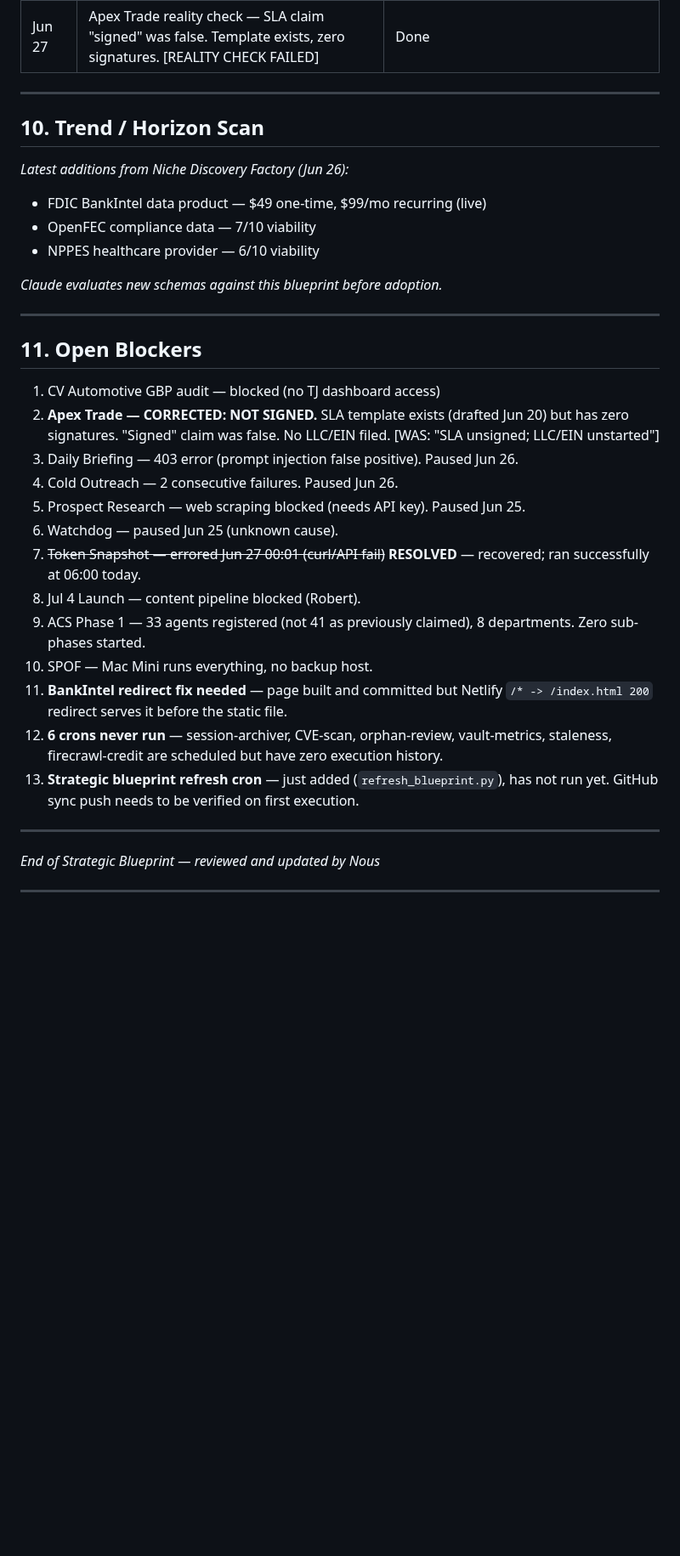
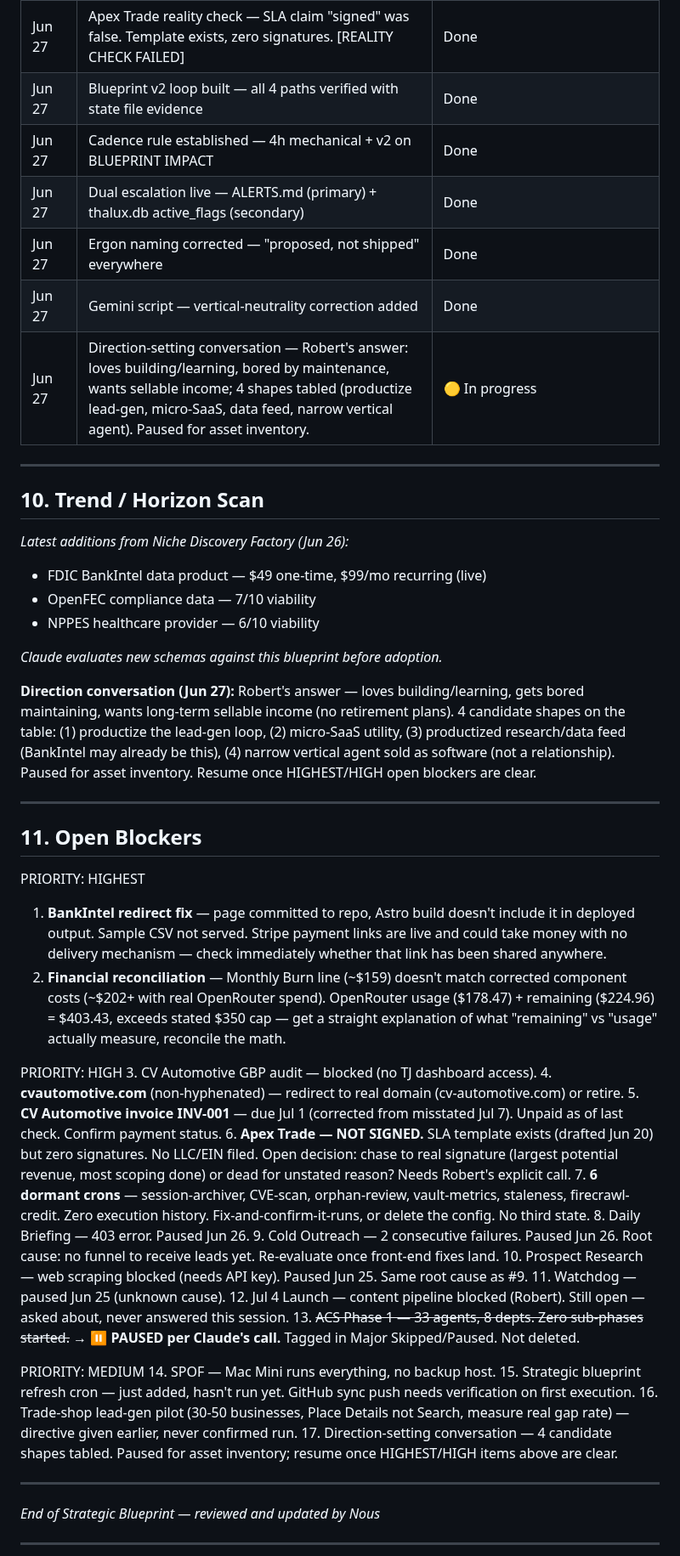
Before and after one commit to robertweatherb1/thalux-site, a Markdown page: public/strategic-blueprint.md, the part around one of its changes. Shown at 85% size. Rendered like a GitHub page; blank space fills up the shorter version.

Commit message:
backfill: session memory — Active Directives, ACS paused, blockers reprioritized

```diff
--- a/public/strategic-blueprint.md
+++ b/public/strategic-blueprint.md
@@ -162,6 +176,12 @@ When the v2 loop reaches iteration=3 with failures:
 | Jun 27 | ThaluxAI volume version-controlled to private GitHub repo | Done |
 | Jun 27 | Self-verification skill created (auto-loads) | Done |
 | Jun 27 | Apex Trade reality check — SLA claim "signed" was false. Template exists, zero signatures. [REALITY CHECK FAILED] | Done |
+| Jun 27 | Blueprint v2 loop built — all 4 paths verified with state file evidence | Done |
+| Jun 27 | Cadence rule established — 4h mechanical + v2 on BLUEPRINT IMPACT | Done |
+| Jun 27 | Dual escalation live — ALERTS.md (primary) + thalux.db active_flags (secondary) | Done |
+| Jun 27 | Ergon naming corrected — "proposed, not shipped" everywhere | Done |
+| Jun 27 | Gemini script — vertical-neutrality correction added | Done |
+| Jun 27 | Direction-setting conversation — Robert's answer: loves building/learning, bored by maintenance, wants sellable income; 4 shapes tabled (productize lead-gen, micro-SaaS, data feed, narrow vertical agent). Paused for asset inventory. | 🟡 In progress |
 
 ---
 
@@ -174,23 +194,34 @@ When the v2 loop reaches iteration=3 with failures:
 
 *Claude evaluates new schemas against this blueprint before adoption.*
 
+**Direction conversation (Jun 27):** Robert's answer — loves building/learning, gets bored maintaining, wants long-term sellable income (no retirement plans). 4 candidate shapes on the table: (1) productize the lead-gen loop, (2) micro-SaaS utility, (3) productized research/data feed (BankIntel may already be this), (4) narrow vertical agent sold as software (not a relationship). Paused for asset inventory. Resume once HIGHEST/HIGH open blockers are clear.
+
 ---
 
 ## 11. Open Blockers
 
-1. CV Automotive GBP audit — blocked (no TJ dashboard access)
-2. **Apex Trade — CORRECTED: NOT SIGNED.** SLA template exists (drafted Jun 20) but has zero signatures. "Signed" claim was false. No LLC/EIN filed. [WAS: "SLA unsigned; LLC/EIN unstarted"]
-3. Daily Briefing — 403 error (prompt injection false positive). Paused Jun 26.
-4. Cold Outreach — 2 consecutive failures. Paused Jun 26.
-5. Prospect Research — web scraping blocked (needs API key). Paused Jun 25.
-6. Watchdog — paused Jun 25 (unknown cause).
-7. ~~Token Snapshot — errored Jun 27 00:01 (curl/API fail)~~ **RESOLVED** — recovered; ran successfully at 06:00 today.
-8. Jul 4 Launch — content pipeline blocked (Robert).
-9. ACS Phase 1 — 33 agents registered (not 41 as previously claimed), 8 departments. Zero sub-phases started.
-10. SPOF — Mac Mini runs everything, no backup host.
-11. **BankIntel redirect fix needed** — page built and committed but Netlify `/* -> /index.html 200` redirect serves it before the static file.
-12. **6 crons never run** — session-archiver, CVE-scan, orphan-review, vault-metrics, staleness, firecrawl-credit are scheduled but have zero execution history.
-13. **Strategic blueprint refresh cron** — just added (`refresh_blueprint.py`), has not run yet. GitHub sync push needs to be verified on first execution.
+PRIORITY: HIGHEST
+1. **BankIntel redirect fix** — page committed to repo, Astro build doesn't include it in deployed output. Sample CSV not served. Stripe payment links are live and could take money with no delivery mechanism — check immediately whether that link has been shared anywhere.
+2. **Financial reconciliation** — Monthly Burn line (~$159) doesn't match corrected component costs (~$202+ with real OpenRouter spend). OpenRouter usage ($178.47) + remaining ($224.96) = $403.43, exceeds stated $350 cap — get a straight explanation of what "remaining" vs "usage" actually measure, reconcile the math.
+
+PRIORITY: HIGH
+3. CV Automotive GBP audit — blocked (no TJ dashboard access).
+4. **cvautomotive.com** (non-hyphenated) — redirect to real domain (cv-automotive.com) or retire.
+5. **CV Automotive invoice INV-001** — due Jul 1 (corrected from misstated Jul 7). Unpaid as of last check. Confirm payment status.
+6. **Apex Trade — NOT SIGNED.** SLA template exists (drafted Jun 20) but zero signatures. No LLC/EIN filed. Open decision: chase to real signature (largest potential revenue, most scoping done) or dead for unstated reason? Needs Robert's explicit call.
+7. **6 dormant crons** — session-archiver, CVE-scan, orphan-review, vault-metrics, staleness, firecrawl-credit. Zero execution history. Fix-and-confirm-it-runs, or delete the config. No third state.
+8. Daily Briefing — 403 error. Paused Jun 26.
+9. Cold Outreach — 2 consecutive failures. Paused Jun 26. Root cause: no funnel to receive leads yet. Re-evaluate once front-end fixes land.
+10. Prospect Research — web scraping blocked (needs API key). Paused Jun 25. Same root cause as #9.
+11. Watchdog — paused Jun 25 (unknown cause).
+12. Jul 4 Launch — content pipeline blocked (Robert). Still open — asked about, never answered this session.
+13. ~~ACS Phase 1 — 33 agents, 8 depts. Zero sub-phases started.~~ → **⏸ PAUSED per Claude's call.** Tagged in Major Skipped/Paused. Not deleted.
+
+PRIORITY: MEDIUM
+14. SPOF — Mac Mini runs everything, no backup host.
+15. Strategic blueprint refresh cron — just added, hasn't run yet. GitHub sync push needs verification on first execution.
+16. Trade-shop lead-gen pilot (30-50 businesses, Place Details not Search, measure real gap rate) — directive given earlier, never confirmed run.
+17. Direction-setting conversation — 4 candidate shapes tabled. Paused for asset inventory; resume once HIGHEST/HIGH items above are clear.
 
 ---
 
```
Also changed, not shown: other parts of public/strategic-blueprint.md (+18 -4 lines).
